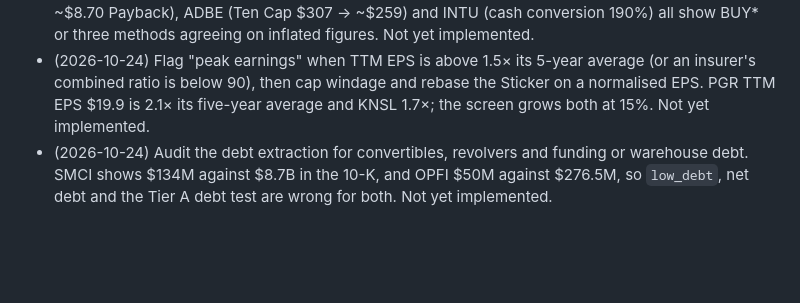
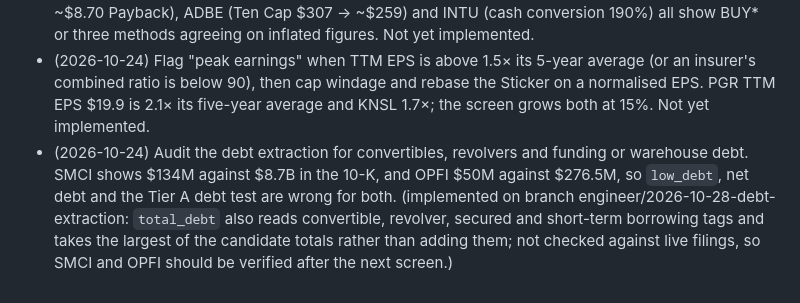
Before and after one commit to GranolaMuncher/RuleOne, a Markdown page: knowledge/rule1/METHOD.md, the part around the change. Rendered like a GitHub page; blank space fills up the shorter version.

Commit message:
METHOD: mark 2026-10-24 debt-extraction proposal implemented
Co-Authored-By: Claude Sonnet 5.5 <noreply@anthropic.com>

```diff
--- a/knowledge/rule1/METHOD.md
+++ b/knowledge/rule1/METHOD.md
@@ -136,4 +136,4 @@ The Professor adds rule refinements here (from new episodes, the book or the wee
 - (2026-10-10) When analyst EPS growth for the current year is negative, cap windage at that rate (or show "rebase needed") instead of falling back to revenue growth. BRBR 15%, QFIN 14.1% and OPFI 13.7% were used against Street EPS of −52%, −63% and −11%. (implemented on branch engineer/2026-10-23-negative-eps-windage: windage is capped at the negative rate, so there is no Sticker, and the flag says "rebase needed".)
 - (2026-10-24) Show Payback and the Ten Cap after stock-based compensation, and flag any name whose SBC is above 10% of operating cash flow. The screen adds SBC back, so TTD ($28.78 → ~$8.70 Payback), ADBE (Ten Cap $307 → ~$259) and INTU (cash conversion 190%) all show BUY* or three methods agreeing on inflated figures. Not yet implemented.
 - (2026-10-24) Flag "peak earnings" when TTM EPS is above 1.5× its 5-year average (or an insurer's combined ratio is below 90), then cap windage and rebase the Sticker on a normalised EPS. PGR TTM EPS $19.9 is 2.1× its five-year average and KNSL 1.7×; the screen grows both at 15%. Not yet implemented.
-- (2026-10-24) Audit the debt extraction for convertibles, revolvers and funding or warehouse debt. SMCI shows $134M against $8.7B in the 10-K, and OPFI $50M against $276.5M, so `low_debt`, net debt and the Tier A debt test are wrong for both. Not yet implemented.
+- (2026-10-24) Audit the debt extraction for convertibles, revolvers and funding or warehouse debt. SMCI shows $134M against $8.7B in the 10-K, and OPFI $50M against $276.5M, so `low_debt`, net debt and the Tier A debt test are wrong for both. (implemented on branch engineer/2026-10-28-debt-extraction: `total_debt` also reads convertible, revolver, secured and short-term borrowing tags and takes the largest of the candidate totals rather than adding them; not checked against live filings, so SMCI and OPFI should be verified after the next screen.)
```
